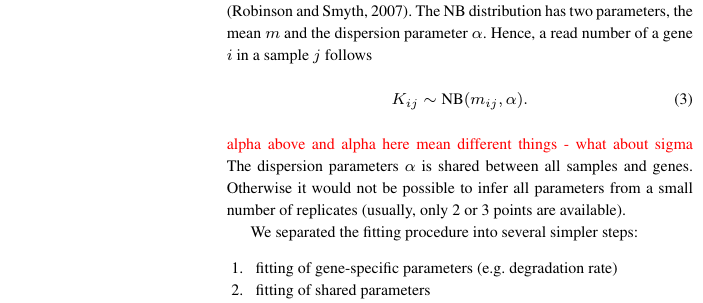
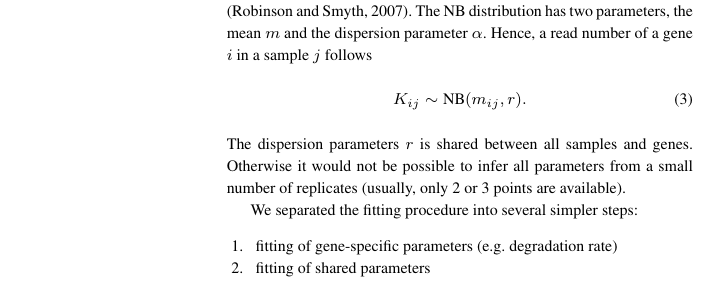
Before and after one commit to dieterich-lab/pulseR-paper, a LaTeX paper (paper/paper.tex, which reads paper/appnote.tex): part of one column of page 2 of 3, cut so that both start at the same text. Compiled offline with pdfLaTeX; a missing bibliography style is replaced by a similar one.

Commit message:
dispersion parameter r (alternative parametrisation)

```diff
--- a/paper/appnote.tex
+++ b/paper/appnote.tex
@@ -54,10 +54,9 @@ The NB distribution has two parameters, the mean $m$ and the dispersion paramete
 $\alpha$.
 Hence,  a read number of a gene $i$ in a sample $j$ follows
 \begin{equation}
- K_{ij} \sim \text{NB}(m_{ij}, \alpha).
+ K_{ij} \sim \text{NB}(m_{ij}, r).
 \end{equation}
-\textcolor{red}{alpha above and alpha here mean different things - what about sigma}
-The dispersion parameters $\alpha$ is shared between all
+The dispersion parameters $r$ is shared between all
 samples and genes. Otherwise it would not be possible to infer all parameters
 from a small number of replicates (usually, only 2 or 3 points are available).
 
```
